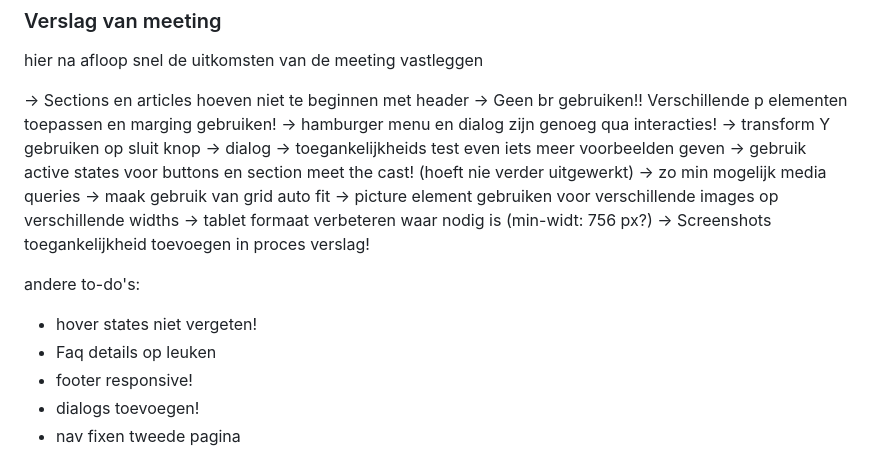
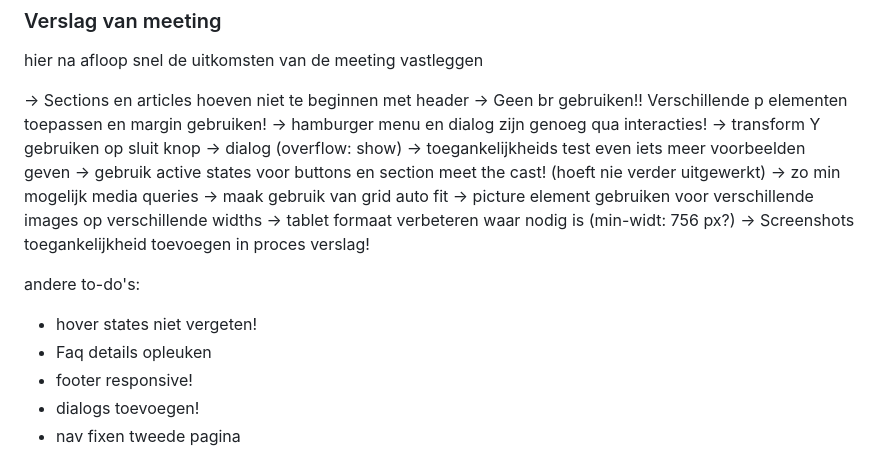
Before and after one commit to Mariekejd/fed-thelastofus, a Markdown page: README.md, the part around the change. GitHub-like rendering; folded sections open.

```diff
--- a/README.md
+++ b/README.md
@@ -246,9 +246,9 @@ Vragen:
   hier na afloop snel de uitkomsten van de meeting vastleggen
 
   -> Sections en articles hoeven niet te beginnen met header
-  -> Geen br gebruiken!! Verschillende p elementen toepassen en marging gebruiken!
+  -> Geen br gebruiken!! Verschillende p elementen toepassen en margin gebruiken!
   -> hamburger menu en dialog zijn genoeg qua interacties!
-  -> transform Y gebruiken op sluit knop -> dialog
+  -> transform Y gebruiken op sluit knop -> dialog (overflow: show)
   -> toegankelijkheids test even iets meer voorbeelden geven
   -> gebruik active states voor buttons en section meet the cast! (hoeft nie verder uitgewerkt)
   -> zo min mogelijk media queries -> maak gebruik van grid auto fit
@@ -258,7 +258,7 @@ Vragen:
 
   andere to-do's:
   - hover states niet vergeten!
-  - Faq details op leuken
+  - Faq details opleuken
   - footer responsive!
   - dialogs toevoegen!
   - nav fixen tweede pagina
```
Also changed, not shown: images/Ellie-dialog.jpeg (added), images/abby-dialog.jpeg (added), 3 other files.
